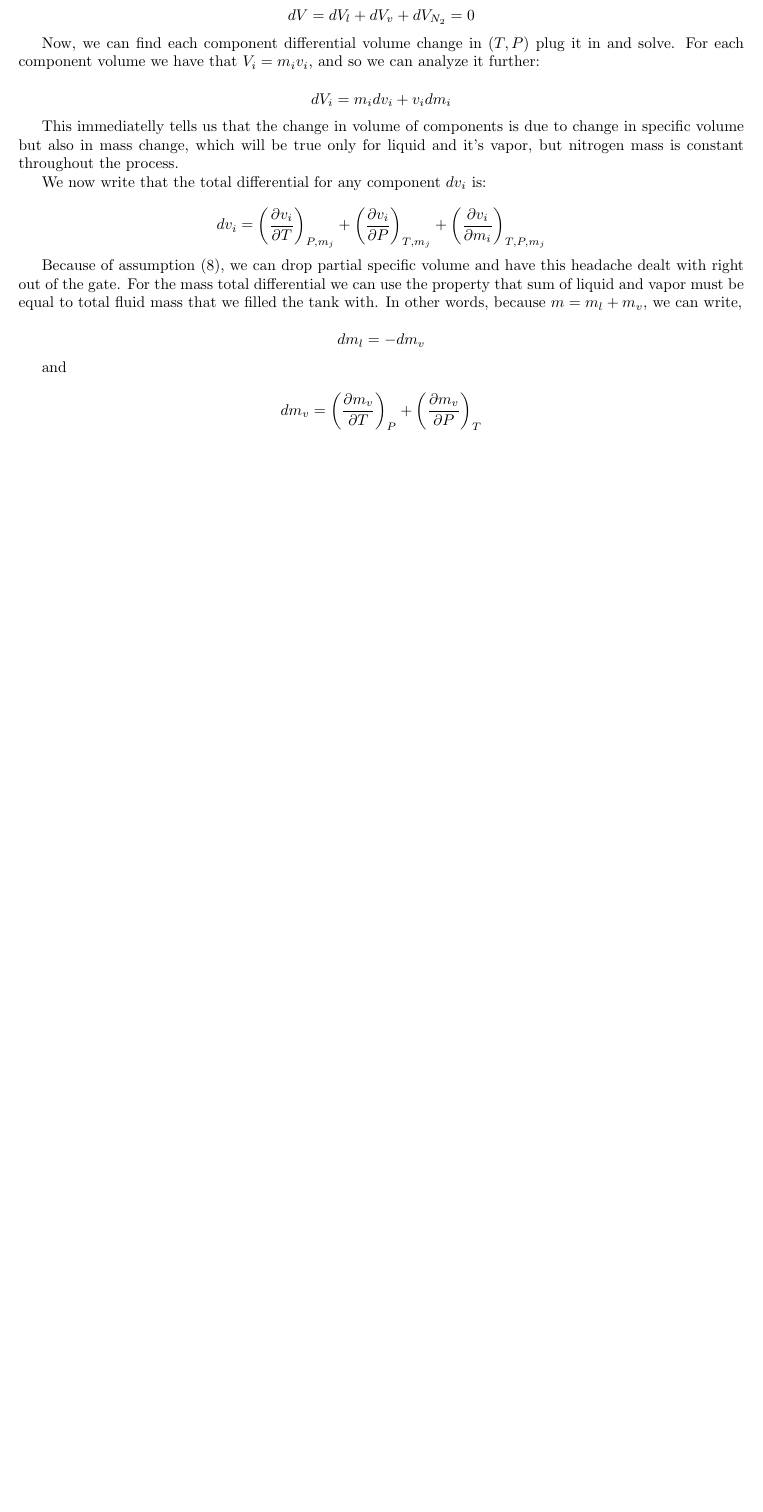
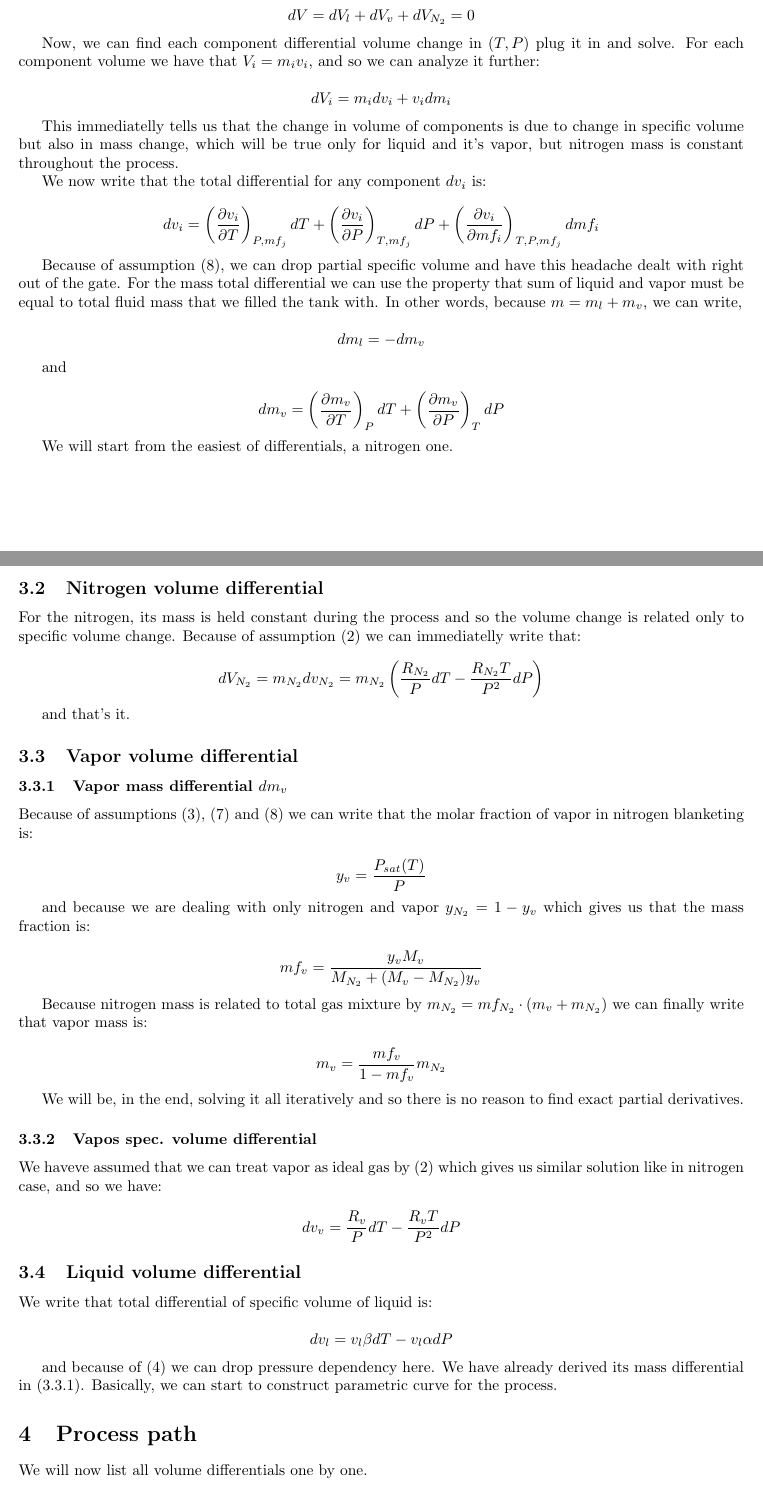
Before and after one commit to jack-sparrowh/Constant-Volume-Heating, a LaTeX document (derivations/const-vol-derivations.tex): part of page 2 of 2 before the commit and two parts of pages 2 and 3 of 4 after it, the two joined at a grey line, cut so that both start at the same text, the shorter picture padded with empty space. Compiled offline with pdfLaTeX.

Commit message:
updating derivations

```diff
--- a/derivations/const-vol-derivations.tex
+++ b/derivations/const-vol-derivations.tex
@@ -71,9 +71,9 @@
 	We now write that the total differential for any component $dv_{i}$ is:
 
 	\begin{equation*}
-		dv_{i} = \left( \frac{\partial{v_{i}}}{\partial{T}} \right)_{P, m_{j}} +
-		\left( \frac{\partial{v_{i}}}{\partial{P}} \right)_{T, m_{j}} +
-		\left( \frac{\partial{v_{i}}}{\partial{m_{i}}} \right)_{T, P, m_{j}}
+		dv_{i} = \left( \frac{\partial{v_{i}}}{\partial{T}} \right)_{P, mf_{j}} dT +
+		\left( \frac{\partial{v_{i}}}{\partial{P}} \right)_{T, mf_{j}} dP +
+		\left( \frac{\partial{v_{i}}}{\partial{mf_{i}}} \right)_{T, P, mf_{j}} dmf_{i}
 	\end{equation*}
 
 	Because of assumption (8), we can drop partial specific volume and have this headache dealt with right out of the gate.
@@ -86,8 +86,72 @@
 	and
 
 	\begin{equation*}
-		dm_{v} = \left( \frac{\partial{m_{v}}}{\partial{T}} \right)_{P} +
-		\left( \frac{\partial{m_{v}}}{\partial{P}} \right)_{T}
+		dm_{v} = \left( \frac{\partial{m_{v}}}{\partial{T}} \right)_{P} dT +
+		\left( \frac{\partial{m_{v}}}{\partial{P}} \right)_{T} dP
 	\end{equation*}
 
+	We will start from the easiest of differentials, a nitrogen one.
 
+	\subsection{Nitrogen volume differential}
+	\label{sec:nitrogen}
+
+	For the nitrogen, its mass is held constant during the process and so the volume change is related only to specific volume change.
+	Because of assumption (2) we can immediatelly write that:
+
+	\begin{equation*}
+		dV_{N_{2}} = m_{N_{2}} dv_{N_{2}} =
+		m_{N_{2}} \left( \frac{R_{N_{2}}}{P} dT - \frac{R_{N_{2}} T}{P^{2}} dP \right)
+	\end{equation*}
+
+	and that's it.
+
+	\subsection{Vapor volume differential}
+	\label{sec:dVv}
+
+	\subsubsection{Vapor mass differential $dm_{v}$}
+	\label{sec:dmv}
+
+	Because of assumptions (3), (7) and (8) we can write that the molar fraction of vapor in nitrogen blanketing is:
+
+	\begin{equation*}
+		y_{v} = \frac{P_{sat}(T)}{P}
+	\end{equation*}
+
+	and because we are dealing with only nitrogen and vapor $y_{N_{2}} = 1 - y_{v}$ which gives us that the mass fraction is:
+
+	\begin{equation*}
+		mf_{v} = \frac{y_{v} M_{v}}{M_{N_{2}} + (M_{v} - M_{N_{2}}) y_{v}}
+	\end{equation*}
+
+	Because nitrogen mass is related to total gas mixture by $m_{N_{2}} = mf_{N_{2}} \cdot (m_{v} + m_{N_{2}})$ we can finally write that vapor mass is:
+
+	\begin{equation*}
+		m_{v} = \frac{mf_{v}}{1 - mf_{v}} m_{N_{2}}
+	\end{equation*}
+
+	We will be, in the end, solving it all iteratively and so there is no reason to find exact partial derivatives.
+
+	\subsubsection{Vapos spec. volume differential}
+	\label{sec:dvv}
+
+	We haveve assumed that we can treat vapor as ideal gas by (2) which gives us similar solution like in nitrogen case, and so we have:
+
+	\begin{equation*}
+		dv_{v} = \frac{R_{v}}{P} dT - \frac{R_{v} T}{P^{2}} dP
+	\end{equation*}
+
+	\subsection{Liquid volume differential}
+	\label{sec:dVl}
+
+	We write that total differential of specific volume of liquid is:
+
+	\begin{equation*}
+		dv_{l} = v_{l} \beta dT - v_{l} \alpha dP
+	\end{equation*}
+
+	and because of (4) we can drop pressure dependency here. We have already derived its mass differential in (\ref{sec:dmv}). Basically, we can start to construct parametric curve for the process.
+
+	\section{Process path}
+	\label{sec:proces path}
+
+	We will now list all volume differentials one by one.
@@ -94,3 +170,4 @@
+	\end{equation*}
 
 	\section{References}
 
```
Also changed, not shown: derivations/const-vol-derivations.pdf, derivations/const-vol-derivations.tex (12 more changed lines), 6 other files.
